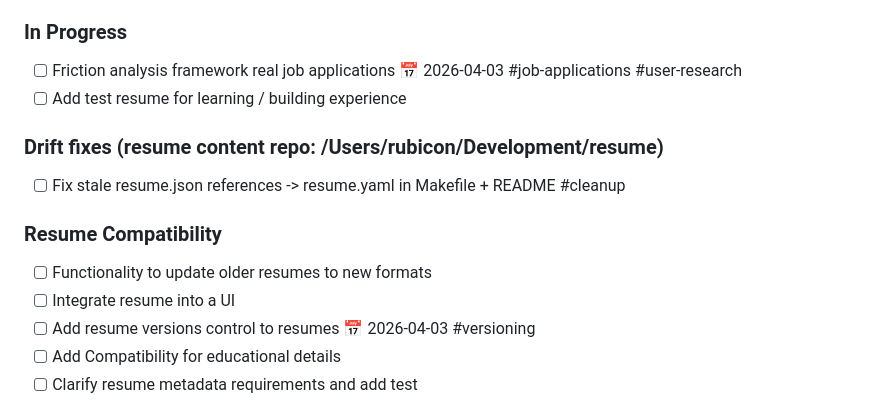
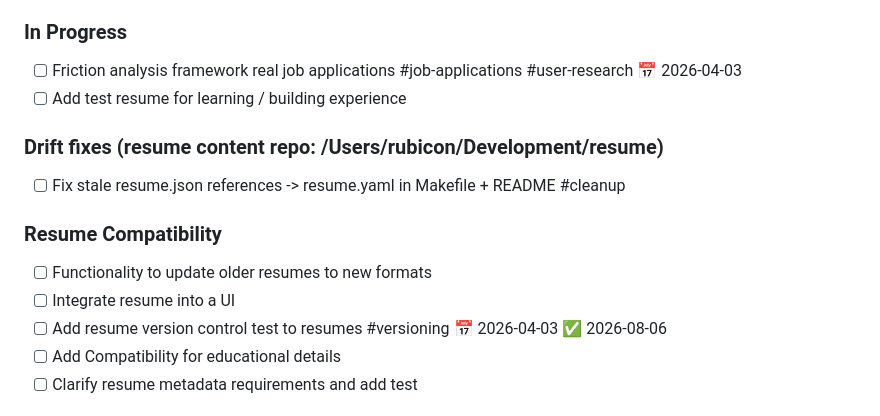
Before and after one commit to MatKMcC/resume_builder, a Markdown page: TODO.md, the part around the change. Drawn GitHub-style.

Commit message:
Updating todos

```diff
--- a/TODO.md
+++ b/TODO.md
@@ -13,7 +13,7 @@
 - How will AI integrate with version controlled resumes provide helpful feedback?
 
 ### In Progress
-- [ ] Friction analysis framework real job applications 📅 2026-04-03 #job-applications #user-research
+- [ ] Friction analysis framework real job applications #job-applications #user-research 📅 2026-04-03
 - [ ] Add test resume for learning / building experience
 
 ### Drift fixes (resume content repo: /Users/rubicon/Development/resume)
@@ -22,7 +22,7 @@
 ### Resume Compatibility
 - [ ] Functionality to update older resumes to new formats
 - [ ] Integrate resume into a UI
-- [ ] Add resume versions control to resumes 📅 2026-04-03 #versioning
+- [ ] Add resume version control test to resumes #versioning 📅 2026-04-03 ✅ 2026-08-06
 - [ ] Add Compatibility for educational details
 - [ ] Clarify resume metadata requirements and add test
 
```
